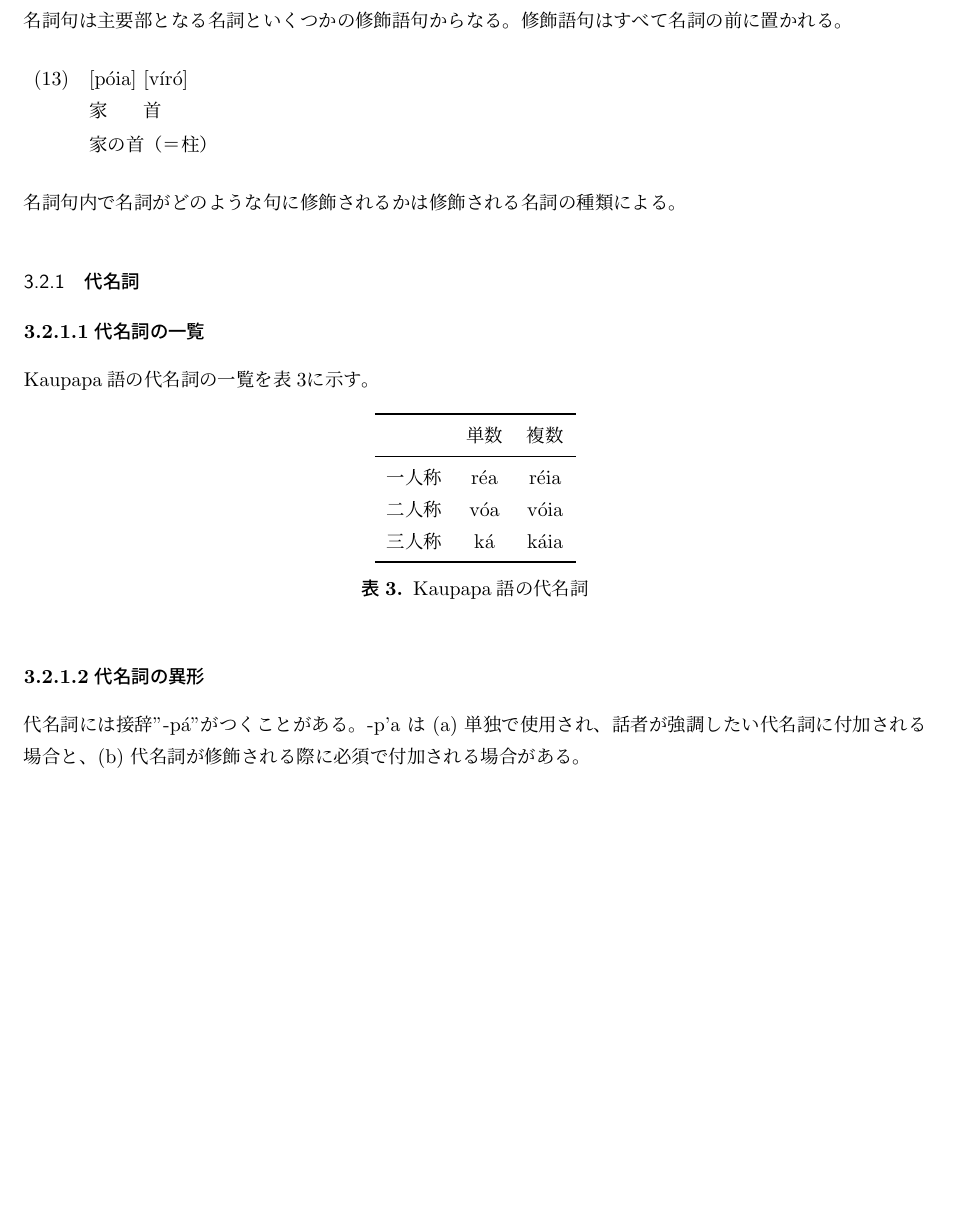
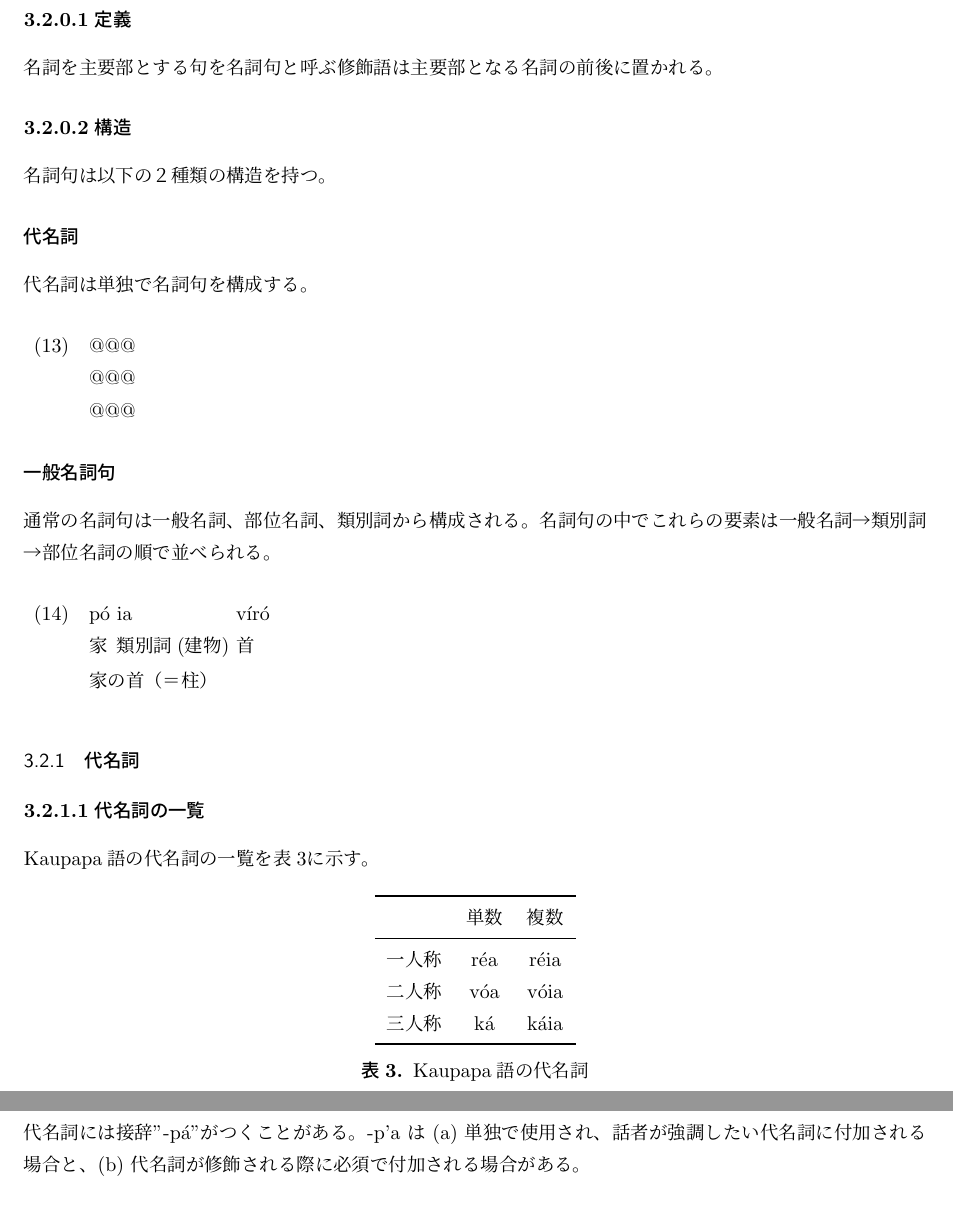
Before and after one commit to yuuri3/lang, a LaTeX document (myLanguage.tex, which reads section/名詞句.tex): part of page 15 of 18 before the commit and two parts of pages 15 and 16 of 19 after it, the two joined at a grey line, cut at the place of the change, the shorter picture padded with empty space. Compiled offline with upLaTeX and dvipdfmx.

Commit message:
fix 名詞句.tex
概要修正

```diff
--- a/section/名詞句.tex
+++ b/section/名詞句.tex
@@ -1,10 +1,28 @@
-名詞句は主要部となる名詞といくつかの修飾語句からなる。
-修飾語句はすべて名詞の前に置かれる。
+\paragraph{定義}
+名詞を主要部とする句を名詞句と呼ぶ
+修飾語は主要部となる名詞の前後に置かれる。
+
+\paragraph{構造}
+名詞句は以下の２種類の構造を持つ。
+
+\subparagraph{代名詞}
+代名詞は単独で名詞句を構成する。
+
+% TODO 例文
+\begin{exe}
+    \ex \gll @@@\\
+    @@@ \\
+    \glt @@@
+\end{exe}
+
+\subparagraph{一般名詞句}
+通常の名詞句は一般名詞、部位名詞、類別詞から構成される。
+名詞句の中でこれらの要素は
+一般名詞→類別詞→部位名詞
+の順で並べられる。
 
 \begin{exe}
-    \ex \gll [p\'oia] [v\'ir\'o] \\
-        家 首 \\
+    \ex \gll p\'o ia v\'ir\'o \\
+        家 類別詞(建物) 首 \\
     \glt 家の首（＝柱）
 \end{exe}
-
-名詞句内で名詞がどのような句に修飾されるかは修飾される名詞の種類による。
```
